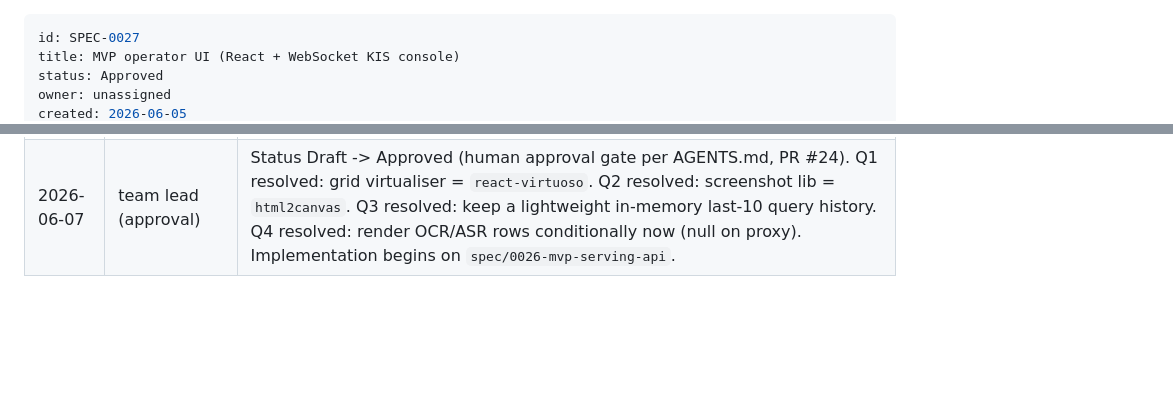
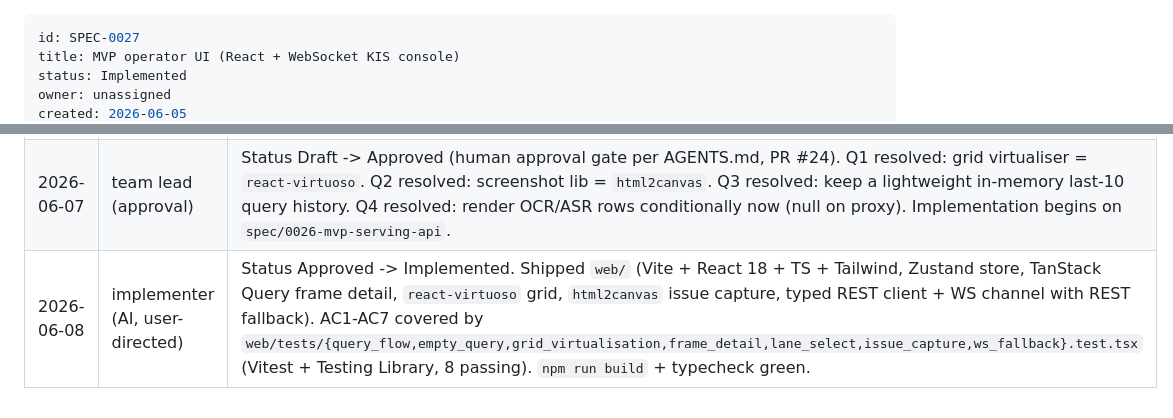
Before and after one commit to luannnguyenai/HCMAI-BACKUP, a Markdown page: docs/specs/SPEC-0027-mvp-operator-ui.md, 2 parts joined by grey strips. GitHub-like rendering; blank space fills up the shorter version.

```diff
--- a/docs/specs/SPEC-0027-mvp-operator-ui.md
+++ b/docs/specs/SPEC-0027-mvp-operator-ui.md
@@ -1,6 +1,6 @@
 ---
 id: SPEC-0027
 title: MVP operator UI (React + WebSocket KIS console)
-status: Approved
+status: Implemented
 owner: unassigned
 created: 2026-06-05
@@ -266,3 +266,4 @@ export interface UiState {
 |---|---|---|
 | 2026-06-05 | spec author (AI, user-directed) | Created (Draft). MVP React + WebSocket KIS console (query box, lane selector, virtualised thumbnail grid, frame detail, in-UI issue capture) as the proposal-06 subset, served by the SPEC-0026 API (ADR-0004 stack, ADR-0013 shared server, ADR-0015 thumbnails). TRAKE/QA/planner/verification-bar/novice-mode out of scope. Awaiting human approval before code. |
 | 2026-06-07 | team lead (approval) | Status Draft -> Approved (human approval gate per AGENTS.md, PR #24). Q1 resolved: grid virtualiser = `react-virtuoso`. Q2 resolved: screenshot lib = `html2canvas`. Q3 resolved: keep a lightweight in-memory last-10 query history. Q4 resolved: render OCR/ASR rows conditionally now (null on proxy). Implementation begins on `spec/0026-mvp-serving-api`. |
+| 2026-06-08 | implementer (AI, user-directed) | Status Approved -> Implemented. Shipped `web/` (Vite + React 18 + TS + Tailwind, Zustand store, TanStack Query frame detail, `react-virtuoso` grid, `html2canvas` issue capture, typed REST client + WS channel with REST fallback). AC1-AC7 covered by `web/tests/{query_flow,empty_query,grid_virtualisation,frame_detail,lane_select,issue_capture,ws_fallback}.test.tsx` (Vitest + Testing Library, 8 passing). `npm run build` + typecheck green. |
```
Also changed, not shown: other parts of docs/specs/SPEC-0027-mvp-operator-ui.md (+1 -1 lines), docs/specs/INDEX.md (+2 -2 lines), docs/specs/SPEC-0026-mvp-serving-api.md (+3 -2 lines).
